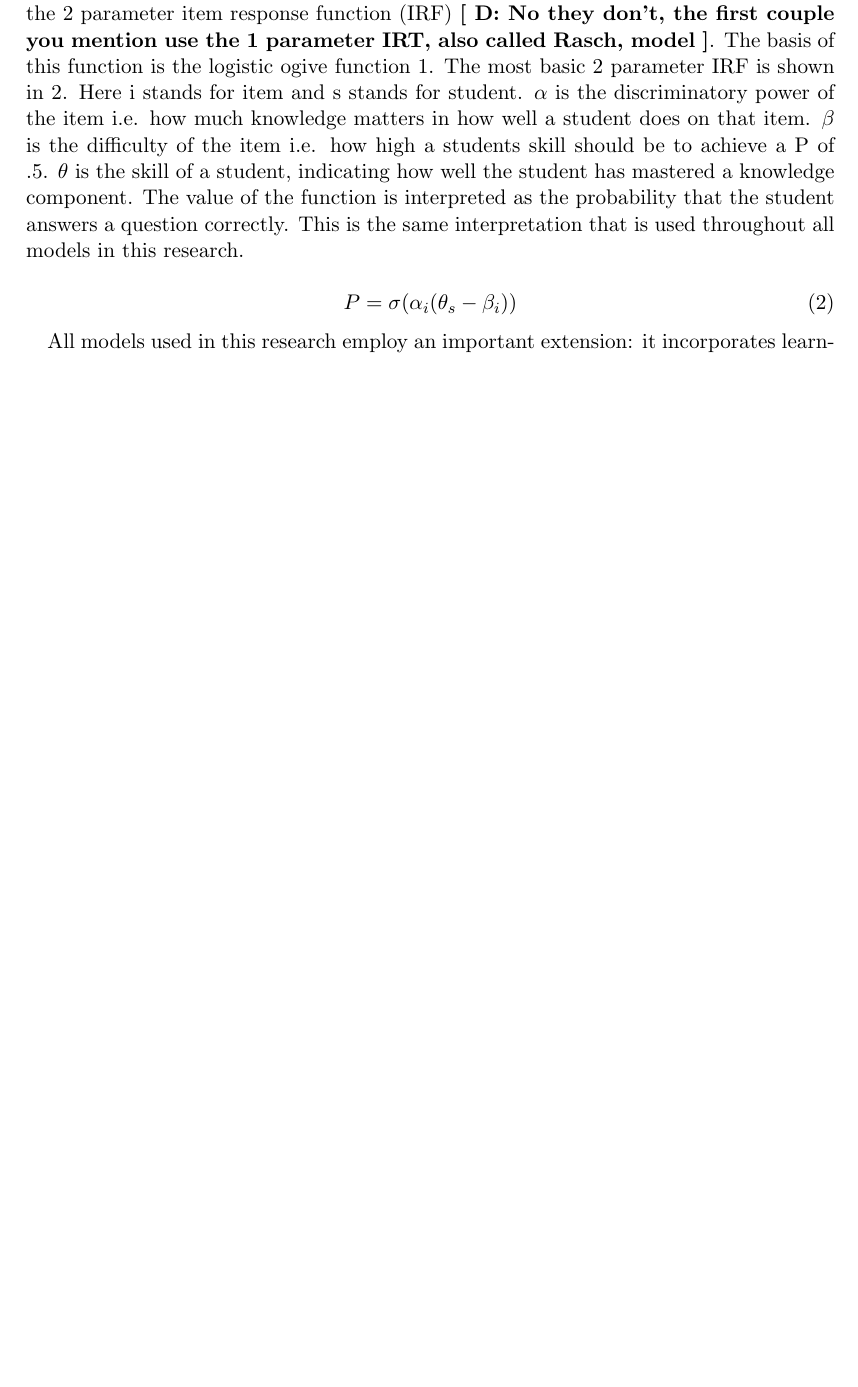
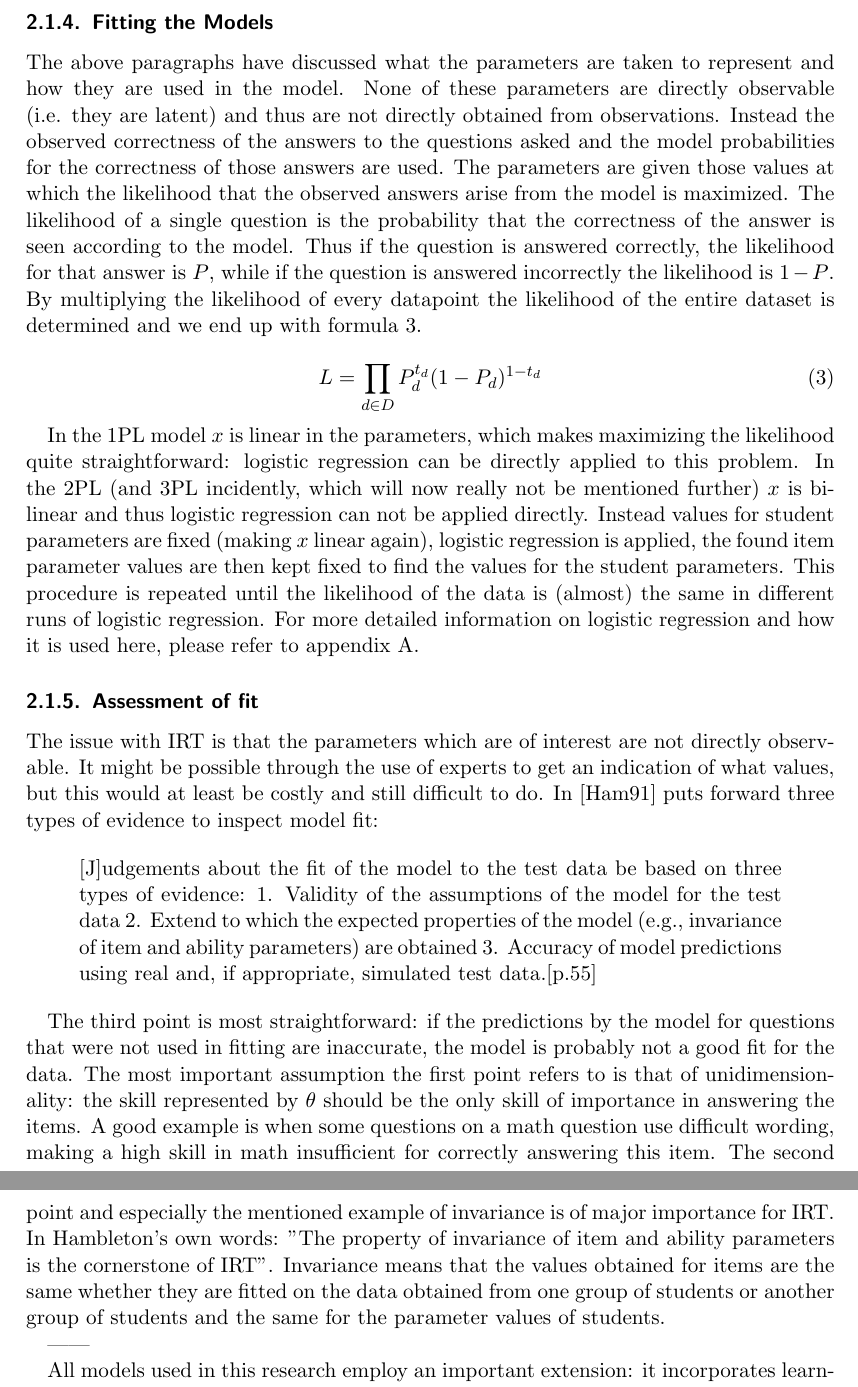
Before and after one commit to Lieuwer/thesis, a LaTeX document (workingdocument.tex): part of page 3 of 20 before the commit and two parts of pages 4 and 5 of 21 after it, the two joined at a grey line, cut at the place of the change, the shorter picture padded with empty space. The pictures show the PDF file workingdocument.pdf that the author committed with the source.

Commit message:
Updated IRT section
Moved some stuff around. Wrote section on IRT.

```diff
--- a/workingdocument.tex
+++ b/workingdocument.tex
@@ -67 +68,3 @@ The 1PL model, also known as the Rasch model has one parameter ($b$) per item (h
 
+\subsubsection{2PL Model}
+The 2PL model expands the 1PL model with the parameter $a$ which is called the discrimination of the item. The 2PL then looks like this: $P(s,i) = \sigma(a_{i} (\theta_{s} - b_{i}))$ The term discrimination comes from the fact that a high discrimination causes $P$ to change quickly when $(\theta_{s} - b_{i})$ is small and thus the performance of students who are close in skill can be more easily distinguished. The flip-side here is that when $(\theta_{s} - b_{i})$ isn't small, $P$ will more quickly drop to 0 or rise to 1, concealing any difference between the skill levels of those students. Note that for this model not only can $\theta$ and $b$ be increased or decreased by the same amount, but all $a$ can be scaled up or down to will as long as all $\theta$ and $b$ are scaled down or up respectively by the same factor. This problem is generally solved by setting the average $\theta$ to 0 and its variance to 1.
@@ -69,16 +71,36 @@ The 2PL model expands the 1PL model with the parameter $a$ which is called the d
 
-The final IRT model discussed here is the 3PL model which adds a chance parameter $c$. This model takes into account that on occasion the student could answer a question correctly by taking a (educated) guess. This phenomenon is of course most prevalent in multiple choice tests where the chances of correctly guessing the answer are relatively high. The model effectively changes the lowest probability to the level of $c$. In this thesis this model is left out of consideration as none of the learning models are based on it and none of the data is multiple choice.
+\subsubsection{3PL Model}
+The final IRT model discussed here is the 3PL model which adds a chance parameter $c$. This model takes into account that on occasion the student could answer a question correctly by taking a (educated) guess. This phenomenon is of course most prevalent in multiple choice tests where the chances of correctly guessing the answer are relatively high. The model effectively changes the lowest probability to the level of $c$ and the space between $c$ and $1$ is rescaled accordingly leading to formula \ref{eq:3PL}. This model suffers from the same identifiability issues as the 2PL model. In this thesis this model is left out of consideration, as none of the learning models are based on it and none of the data is multiple choice and will thus not be mentioned again.
 
-All models used in this research are based on item response theory and use a version the 2 parameter item response function (IRF) \commd{No they don't, the first couple you mention use the 1 parameter IRT, also called Rasch, model}. The basis of this function is the logistic ogive function \ref{eq:logistic}. The most basic 2 parameter IRF is shown in \ref{eq:irt}. Here i stands for item and s stands for student. $\alpha$ is the discriminatory power of the item i.e. how much knowledge matters in how well a student does on that item. $\beta$ is the difficulty of the item i.e. how high a students skill should be to achieve a P of .5. $\theta$ is the skill of a student, indicating how well the student has mastered a knowledge component. The value of the function is interpreted as the probability that the student answers a question correctly. This is the same interpretation that is used throughout all models in this research.
+\begin{equation}
+\label{eq:3PL}
+P(s,i)= c_{i} + \frac{1-c_{i}}{1+e^{-a_{i}(\theta_{s} - b_{i})}}
+\end{equation}
+
+\subsubsection{Fitting the Models}
+The above paragraphs have discussed what the parameters are taken to represent and how they are used in the model. None of these parameters are directly observable (i.e. they are latent) and thus are not directly obtained from observations. Instead the observed correctness of the answers to the questions asked and the model probabilities for the correctness of those answers are used. The parameters are given those values at which the likelihood that the observed answers arise from the model is maximized. The likelihood of a single question is the probability that the correctness of the answer is seen according to the model. Thus if the question is answered correctly, the likelihood for that answer is $P$, while if the question is answered incorrectly the likelihood is $1-P$. By multiplying the likelihood of every datapoint the likelihood of the entire dataset is determined and we end up with formula \ref{eq:likely}.
+
+\begin{equation}
+\label{eq:likely}
+L=\prod_{d \in D} P_{d}^{t_d}  (1- P_{d})^{1-t_d}
+\end{equation}
+
+In the 1PL model $x$ is linear in the parameters, which makes maximizing the likelihood quite straightforward: logistic regression can be directly applied to this problem. In the 2PL (and 3PL incidently, which will now really not be mentioned further) $x$ is bi-linear and thus logistic regression can not be applied directly. Instead values for student parameters are fixed (making $x$ linear again), logistic regression is applied, the found item parameter values are then kept fixed to find the values for the student parameters. This procedure is repeated until the likelihood of the data is (almost) the same in different runs of logistic regression. For more detailed information on logistic regression and how it is used here, please refer to appendix \ref{app:math}.
+
+\subsubsection{Assessment of fit}
+The issue with IRT is that the parameters which are of interest are not directly observable. It might be possible through the use of experts to get an indication of what values, but this would at least be costly and still difficult to do. In \cite{hambleton} puts forward three types of evidence to inspect model fit:
+
+\begin{quote}[J]udgements about the fit of the model to the test data be based on three types of evidence: 1. Validity of the assumptions of the model for the test data 2. Extend to which the expected properties of the model (e.g., invariance of item and ability parameters) are obtained 3. Accuracy of model predictions using real and, if appropriate, simulated test data.[p.55]
+\end{quote}
+
+The third point is most straightforward: if the predictions by the model for questions that were not used in fitting are inaccurate, the model is probably not a good fit for the data. The most important assumption the first point refers to is that of unidimensionality: the skill represented by $\theta$ should be the only skill of importance in answering the items. A good example is when some questions on a math question use difficult wording, making a high skill in math insufficient for correctly answering this item. The second point and especially the mentioned example of invariance is of major importance for IRT. In Hambleton's own words: "The property of invariance of item and ability parameters is the cornerstone of IRT". Invariance means that the values obtained for items are the same whether they are fitted on the data obtained from one group of students or another group of students and the same for the parameter values of students.
 
 
-
-\begin{equation}
-\label{eq:irt}
-P = \sigma(\alpha_{i} (\theta_{s} - \beta_{i}))
-\end{equation}
+------
 
 All models used in this research employ an important extension: it incorporates learning by students. Skill, $\theta$ is split up into an initial part and a learning rate, so that each time a question is answered the skill of the student increases. In the ITS there are many different knowledge components and thus the parameters are fit per knowledge component. Depending on the data-set used an item can have multiple components associated with them, creating the necessity to combine multiple item response functions.
+-----
+
 
 \todo{Say something about the fitting procedure for each seperate model.}\commd{what, here? or do you mean the alternate ML optimization of student and item parameters? }
 
```
Also changed, not shown: workingdocument.pdf, workingdocument.tex (12 more changed lines), 1 other file.
